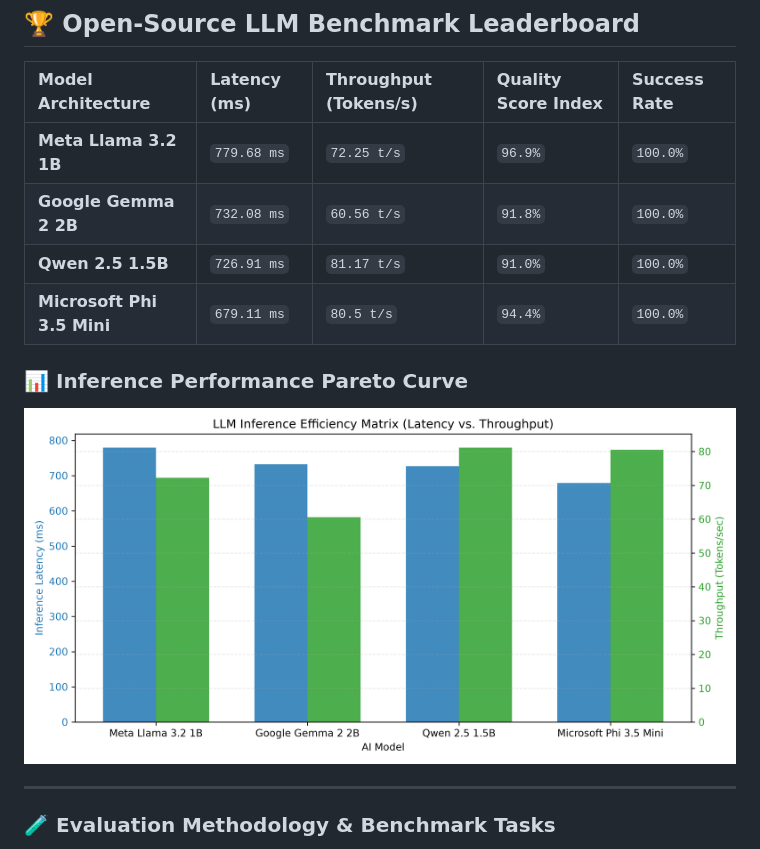
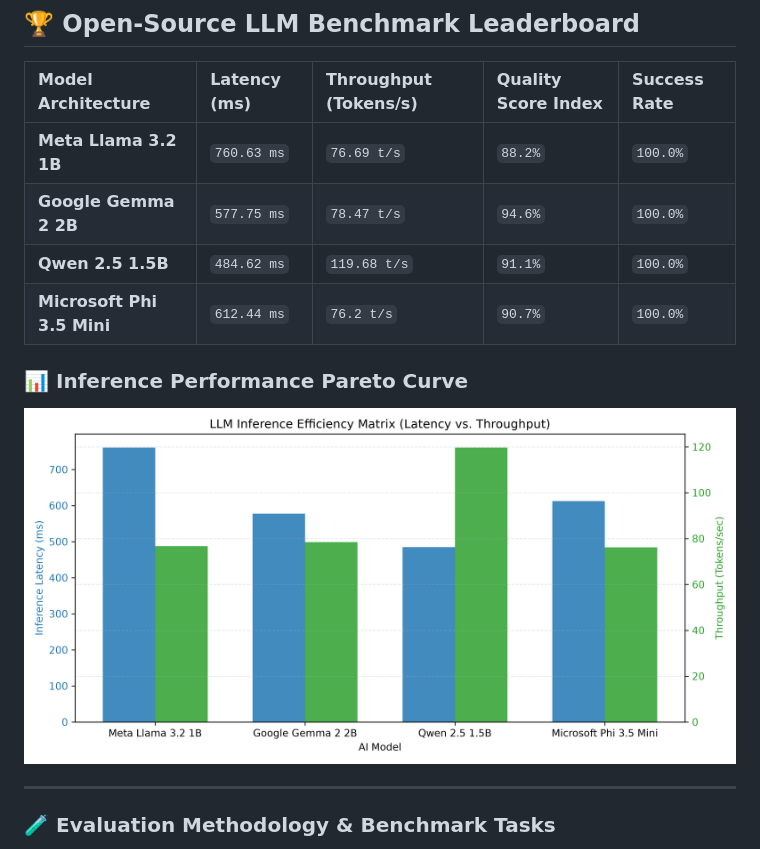
Before and after one commit to chandravurakaranam/llm-eval-benchmarks, a Markdown page: README.md, the part around one of its changes. Drawn GitHub-style; pictures changed too: llm_performance_matrix.png.

Commit message:
Automated update: LLM evaluation leaderboards & latency metrics

```diff
--- a/README.md
+++ b/README.md
@@ -8,13 +8,13 @@ An automated MLOps evaluation and benchmarking engine designed to measure open-w
 
 | Model Architecture | Latency (ms) | Throughput (Tokens/s) | Quality Score Index | Success Rate |
 | :--- | :--- | :--- | :--- | :--- |
-| **Meta Llama 3.2 1B** | `779.68 ms` | `72.25 t/s` | `96.9%` | `100.0%` |
-| **Google Gemma 2 2B** | `732.08 ms` | `60.56 t/s` | `91.8%` | `100.0%` |
-| **Qwen 2.5 1.5B** | `726.91 ms` | `81.17 t/s` | `91.0%` | `100.0%` |
-| **Microsoft Phi 3.5 Mini** | `679.11 ms` | `80.5 t/s` | `94.4%` | `100.0%` |
+| **Meta Llama 3.2 1B** | `760.63 ms` | `76.69 t/s` | `88.2%` | `100.0%` |
+| **Google Gemma 2 2B** | `577.75 ms` | `78.47 t/s` | `94.6%` | `100.0%` |
+| **Qwen 2.5 1.5B** | `484.62 ms` | `119.68 t/s` | `91.1%` | `100.0%` |
+| **Microsoft Phi 3.5 Mini** | `612.44 ms` | `76.2 t/s` | `90.7%` | `100.0%` |
 
 ### 📊 Inference Performance Pareto Curve
-![LLM Performance Matrix](llm_performance_matrix.png?v=1794155756)
+![LLM Performance Matrix](llm_performance_matrix.png?v=1794256658)
 
 ---
 
```
Also changed, not shown: other parts of README.md (+1 -1 lines), 1 other file.
